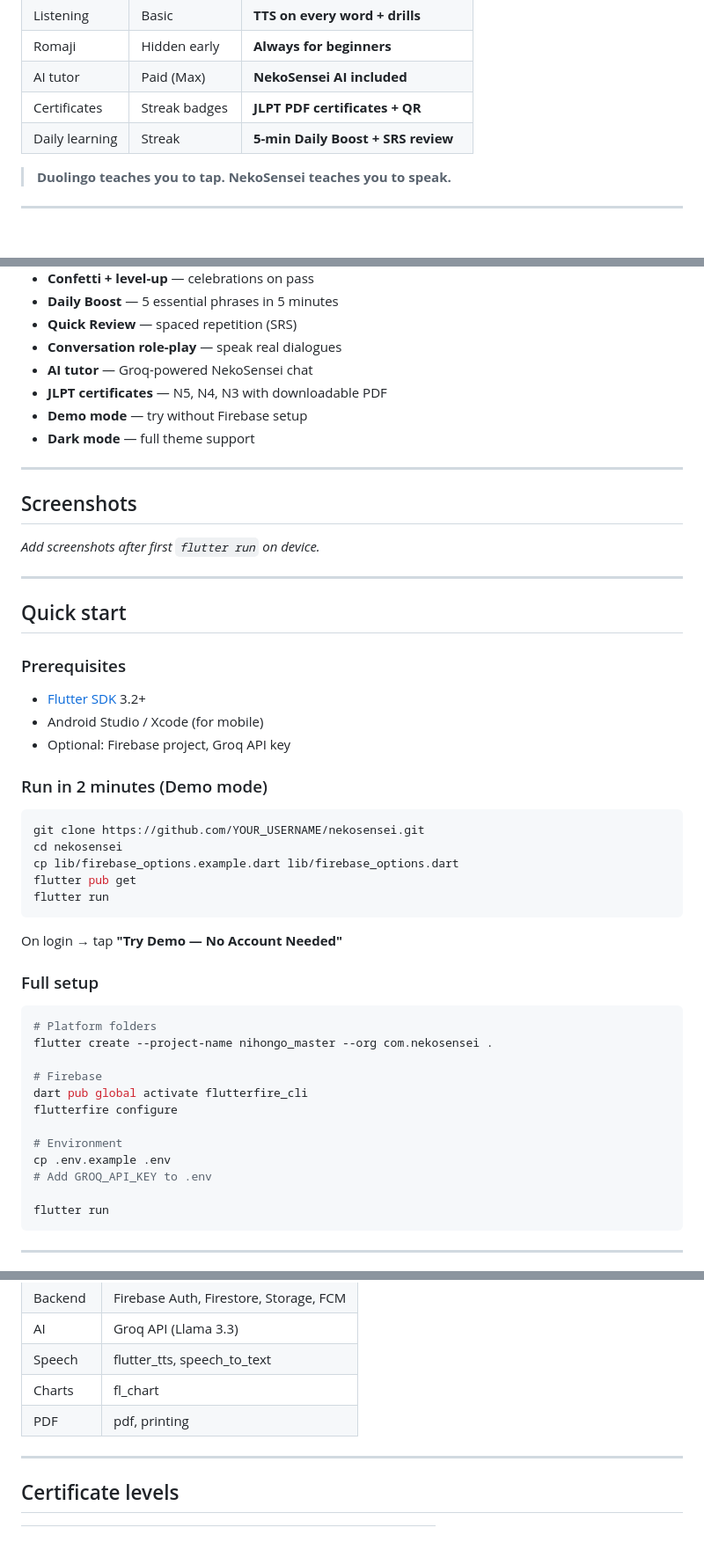
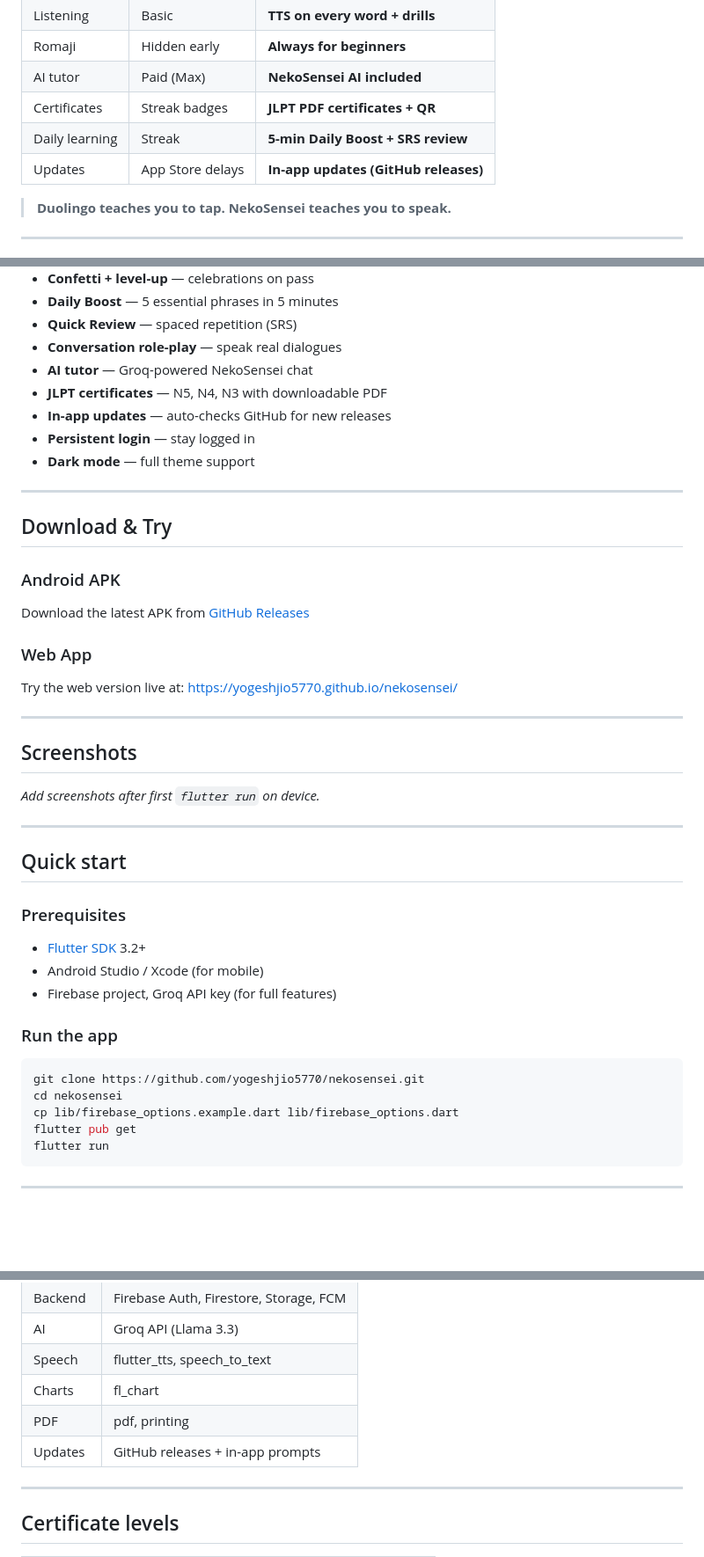
Before and after one commit to yogeshjio5770/nekosensei, a Markdown page: README.md, 3 parts joined by grey strips. Shown at 88% size. Rendered like a GitHub page; blank space fills up the shorter version.

Commit message:
Update README with download links and new features

````diff
--- a/README.md
+++ b/README.md
@@ -30,6 +30,7 @@
 | AI tutor | Paid (Max) | **NekoSensei AI included** |
 | Certificates | Streak badges | **JLPT PDF certificates + QR** |
 | Daily learning | Streak | **5-min Daily Boost + SRS review** |
+| Updates | App Store delays | **In-app updates (GitHub releases)** |
 
 > **Duolingo teaches you to tap. NekoSensei teaches you to speak.**
 
@@ -47,8 +48,19 @@
 - **Conversation role-play** — speak real dialogues
 - **AI tutor** — Groq-powered NekoSensei chat
 - **JLPT certificates** — N5, N4, N3 with downloadable PDF
-- **Demo mode** — try without Firebase setup
+- **In-app updates** — auto-checks GitHub for new releases
+- **Persistent login** — stay logged in
 - **Dark mode** — full theme support
+
+---
+
+## Download & Try
+
+### Android APK
+Download the latest APK from [GitHub Releases](https://github.com/yogeshjio5770/nekosensei/releases)
+
+### Web App
+Try the web version live at: https://yogeshjio5770.github.io/nekosensei/
 
 ---
 
@@ -64,34 +76,15 @@ _Add screenshots after first `flutter run` on device._
 
 - [Flutter SDK](https://flutter.dev/docs/get-started/install) 3.2+
 - Android Studio / Xcode (for mobile)
-- Optional: Firebase project, Groq API key
+- Firebase project, Groq API key (for full features)
 
-### Run in 2 minutes (Demo mode)
+### Run the app
 
 ```bash
-git clone https://github.com/YOUR_USERNAME/nekosensei.git
+git clone https://github.com/yogeshjio5770/nekosensei.git
 cd nekosensei
 cp lib/firebase_options.example.dart lib/firebase_options.dart
 flutter pub get
-flutter run
-```
-
-On login → tap **"Try Demo — No Account Needed"**
-
-### Full setup
-
-```bash
-# Platform folders
-flutter create --project-name nihongo_master --org com.nekosensei .
-
-# Firebase
-dart pub global activate flutterfire_cli
-flutterfire configure
-
-# Environment
-cp .env.example .env
-# Add GROQ_API_KEY to .env
-
 flutter run
 ```
 
@@ -122,6 +115,7 @@ lib/
 | Speech | flutter_tts, speech_to_text |
 | Charts | fl_chart |
 | PDF | pdf, printing |
+| Updates | GitHub releases + in-app prompts |
 
 ---
 
````
